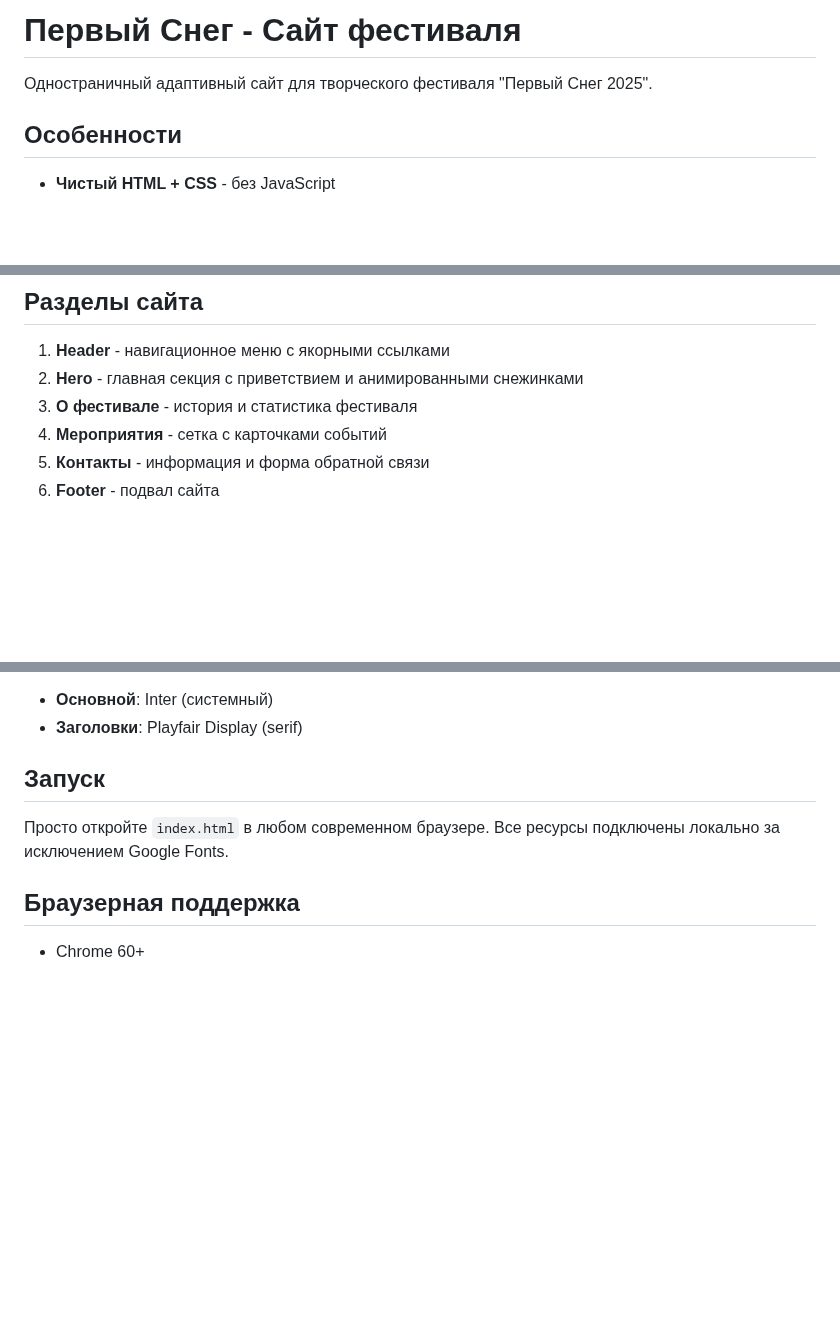
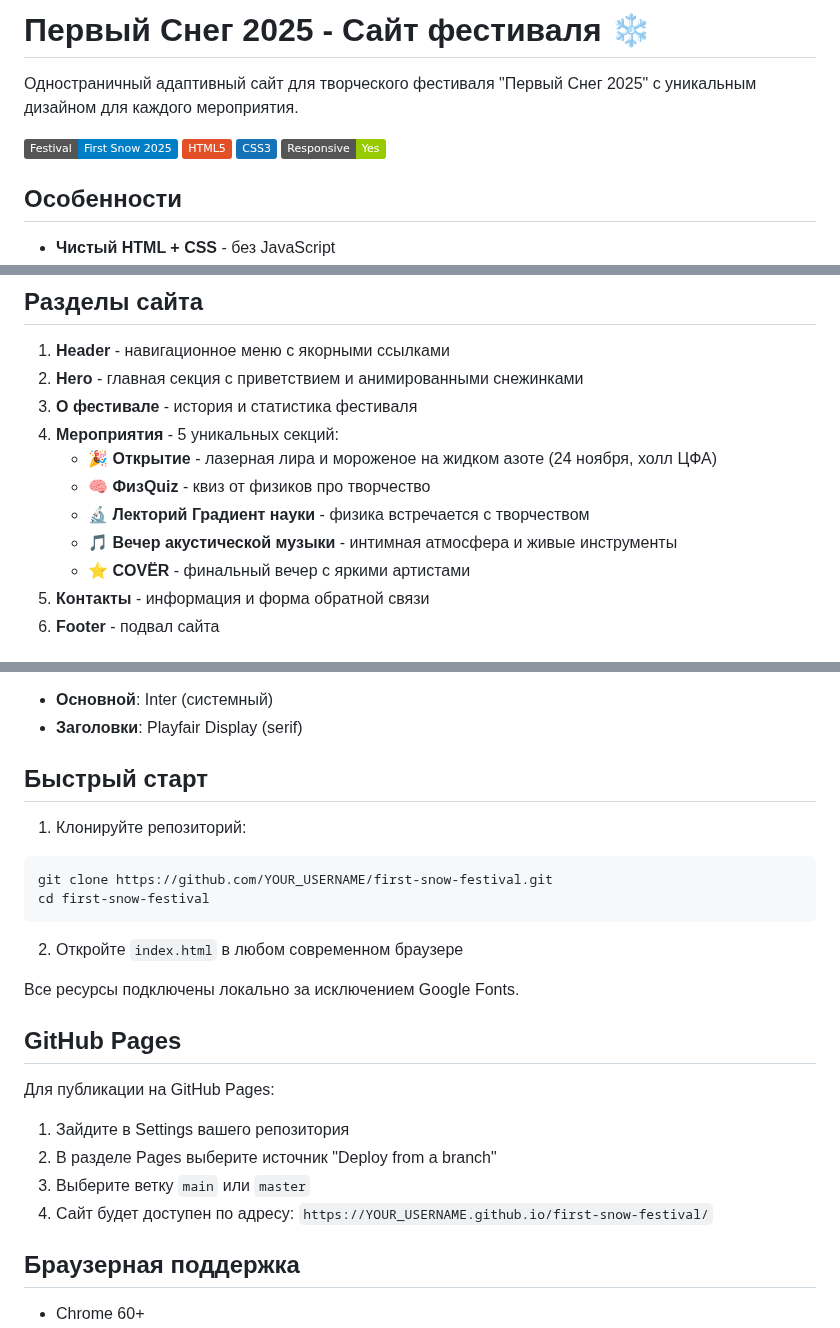
Before and after one commit to Kramushkaa/first-snow, a Markdown page: README.md, 3 parts joined by grey strips. Rendered like a GitHub page; badges without logos; blank space fills up the shorter version.

Commit message:
Update README with detailed project information and GitHub Pages instructions

````diff
--- a/README.md
+++ b/README.md
@@ -1,6 +1,11 @@
-# Первый Снег - Сайт фестиваля
+# Первый Снег 2025 - Сайт фестиваля ❄️
 
-Одностраничный адаптивный сайт для творческого фестиваля "Первый Снег 2025".
+Одностраничный адаптивный сайт для творческого фестиваля "Первый Снег 2025" с уникальным дизайном для каждого мероприятия.
+
+![First Snow Festival](https://img.shields.io/badge/Festival-First%20Snow%202025-blue)
+![HTML5](https://img.shields.io/badge/HTML5-E34F26?logo=html5&logoColor=white)
+![CSS3](https://img.shields.io/badge/CSS3-1572B6?logo=css3&logoColor=white)
+![Responsive](https://img.shields.io/badge/Responsive-Yes-green)
 
 ## Особенности
 
@@ -27,7 +32,12 @@ first_snow/
 1. **Header** - навигационное меню с якорными ссылками
 2. **Hero** - главная секция с приветствием и анимированными снежинками
 3. **О фестивале** - история и статистика фестиваля
-4. **Мероприятия** - сетка с карточками событий
+4. **Мероприятия** - 5 уникальных секций:
+   - 🎉 **Открытие** - лазерная лира и мороженое на жидком азоте (24 ноября, холл ЦФА)
+   - 🧠 **ФизQuiz** - квиз от физиков про творчество
+   - 🔬 **Лекторий Градиент науки** - физика встречается с творчеством
+   - 🎵 **Вечер акустической музыки** - интимная атмосфера и живые инструменты
+   - ⭐ **COVЁR** - финальный вечер с яркими артистами
 5. **Контакты** - информация и форма обратной связи
 6. **Footer** - подвал сайта
 
@@ -62,9 +78,25 @@ first_snow/
 - **Основной**: Inter (системный)
 - **Заголовки**: Playfair Display (serif)
 
-## Запуск
+## Быстрый старт
 
-Просто откройте `index.html` в любом современном браузере. Все ресурсы подключены локально за исключением Google Fonts.
+1. Клонируйте репозиторий:
+```bash
+git clone https://github.com/YOUR_USERNAME/first-snow-festival.git
+cd first-snow-festival
+```
+
+2. Откройте `index.html` в любом современном браузере
+
+Все ресурсы подключены локально за исключением Google Fonts.
+
+## GitHub Pages
+
+Для публикации на GitHub Pages:
+1. Зайдите в Settings вашего репозитория
+2. В разделе Pages выберите источник "Deploy from a branch"
+3. Выберите ветку `main` или `master`
+4. Сайт будет доступен по адресу: `https://YOUR_USERNAME.github.io/first-snow-festival/`
 
 ## Браузерная поддержка
 
````
Also changed, not shown: other parts of README.md (+6 -0 lines).
